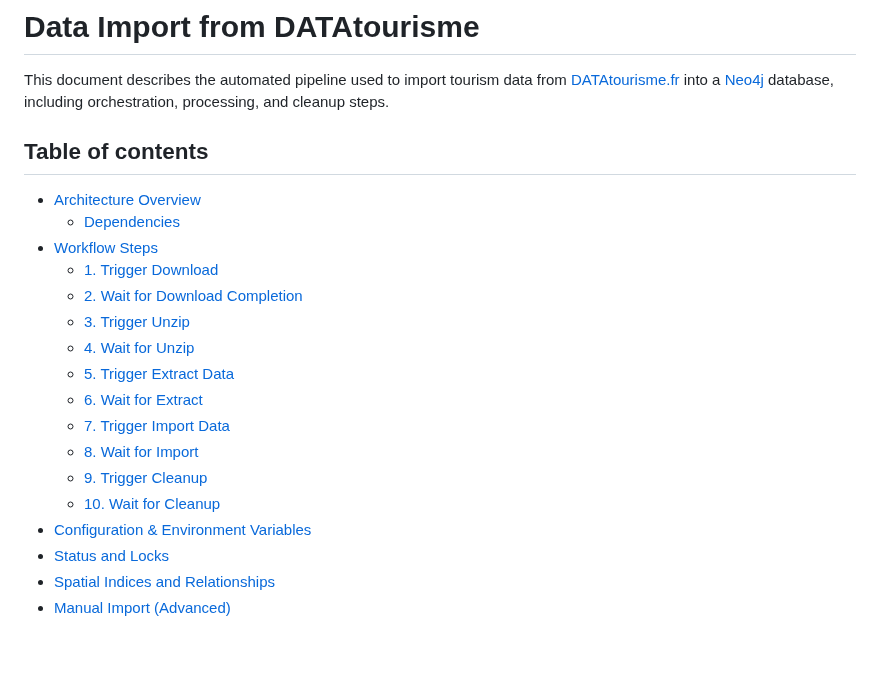
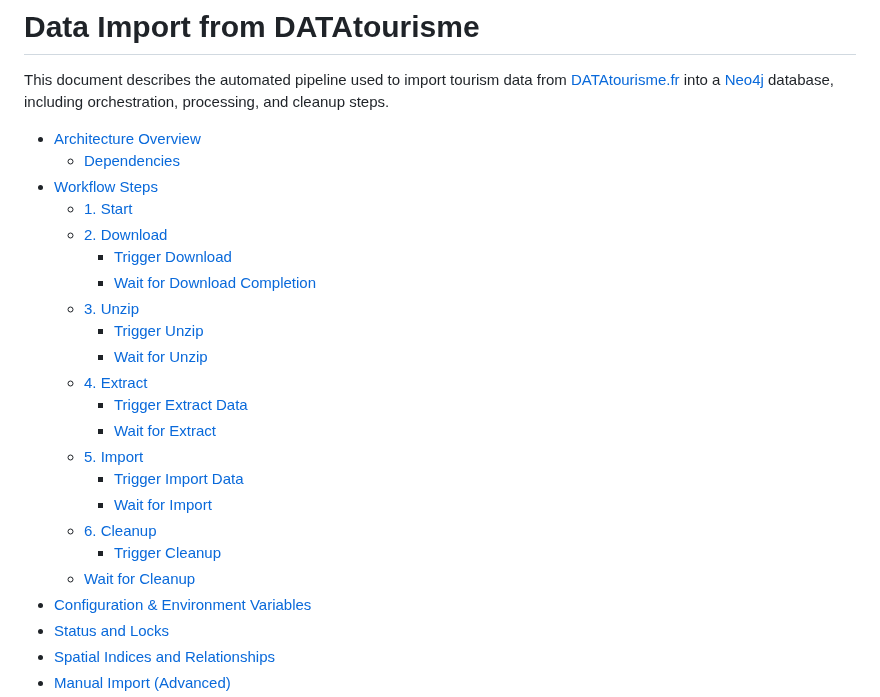
Before and after one commit to DataScientest-Studio/oct25_bde_holiday_itinerary, a Markdown page: docs/data-import.md, the part around the change. GitHub-like rendering; blank space fills up the shorter version.

Commit message:
Added toc.

```diff
--- a/docs/data-import.md
+++ b/docs/data-import.md
@@ -4,21 +4,25 @@ This document describes the automated pipeline used to import tourism data
 from [DATAtourisme.fr](https://www.datatourisme.fr/) into a [Neo4j](https://neo4j.com/)
 database, including orchestration, processing, and cleanup steps.
 
-## Table of contents
-
 - [Architecture Overview](#architecture-overview)
   - [Dependencies](#dependencies)
 - [Workflow Steps](#workflow-steps)
-  - [1. Trigger Download](#1-trigger-download)
-  - [2. Wait for Download Completion](#2-wait-for-download-completion)
-  - [3. Trigger Unzip](#3-trigger-unzip)
-  - [4. Wait for Unzip](#4-wait-for-unzip)
-  - [5. Trigger Extract Data](#5-trigger-extract-data)
-  - [6. Wait for Extract](#6-wait-for-extract)
-  - [7. Trigger Import Data](#7-trigger-import-data)
-  - [8. Wait for Import](#8-wait-for-import)
-  - [9. Trigger Cleanup](#9-trigger-cleanup)
-  - [10. Wait for Cleanup](#10-wait-for-cleanup)
+  - [1. Start](#1-start)
+  - [2. Download](#2-download)
+    - [Trigger Download](#trigger-download)
+    - [Wait for Download Completion](#wait-for-download-completion)
+  - [3. Unzip](#3-unzip)
+    - [Trigger Unzip](#trigger-unzip)
+    - [Wait for Unzip](#wait-for-unzip)
+  - [4. Extract](#4-extract)
+    - [Trigger Extract Data](#trigger-extract-data)
+    - [Wait for Extract](#wait-for-extract)
+  - [5. Import](#5-import)
+    - [Trigger Import Data](#trigger-import-data)
+    - [Wait for Import](#wait-for-import)
+  - [6. Cleanup](#6-cleanup)
+    - [Trigger Cleanup](#trigger-cleanup)
+  - [Wait for Cleanup](#wait-for-cleanup)
 - [Configuration & Environment Variables](#configuration--environment-variables)
 - [Status and Locks](#status-and-locks)
 - [Spatial Indices and Relationships](#spatial-indices-and-relationships)
```
